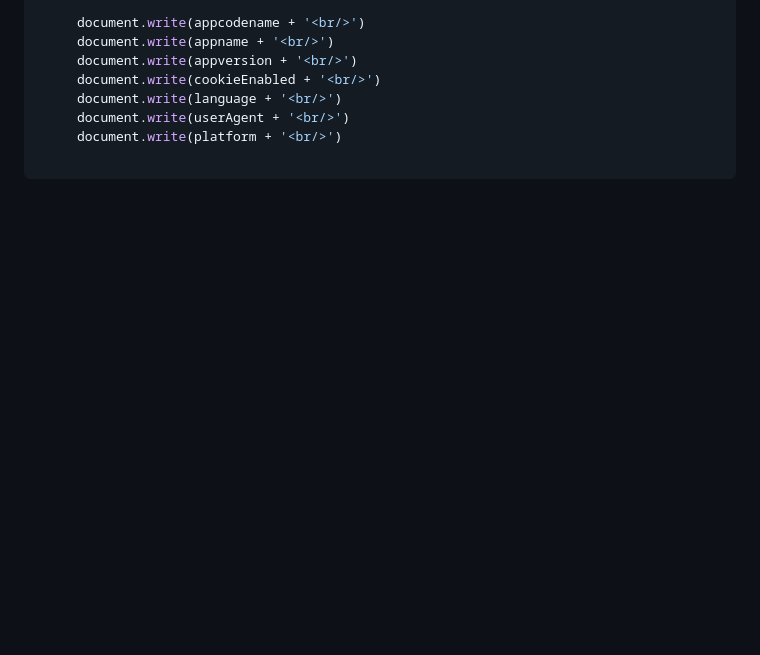
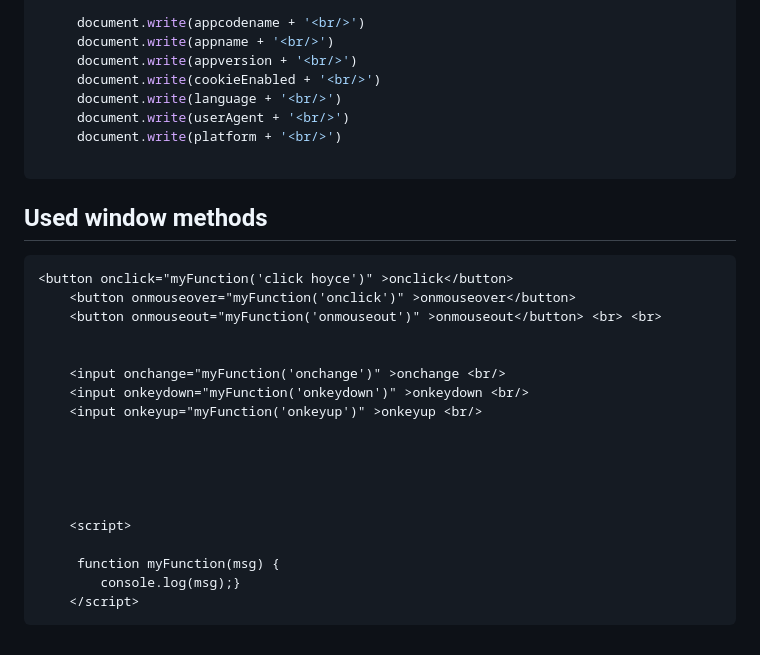
Before and after one commit to sheikhrokonuzzman34/javascript-practice, a Markdown page: javascrip_note.md, the part around the change. Drawn GitHub-style; blank space fills up the shorter version.

Commit message:
Used window methods

````diff
--- a/javascrip_note.md
+++ b/javascrip_note.md
@@ -402,3 +402,26 @@ var numberarry = [10,20,30,40,50,60,70,80,100,]
      document.write(platform + '<br/>')
 
 ```
+
+## Used window methods
+
+```html
+<button onclick="myFunction('click hoyce')" >onclick</button>
+    <button onmouseover="myFunction('onclick')" >onmouseover</button>
+    <button onmouseout="myFunction('onmouseout')" >onmouseout</button> <br> <br>
+
+
+    <input onchange="myFunction('onchange')" >onchange <br/>
+    <input onkeydown="myFunction('onkeydown')" >onkeydown <br/>
+    <input onkeyup="myFunction('onkeyup')" >onkeyup <br/>
+
+
+
+
+
+    <script>
+
+     function myFunction(msg) {
+        console.log(msg);}
+    </script>
+```
````
